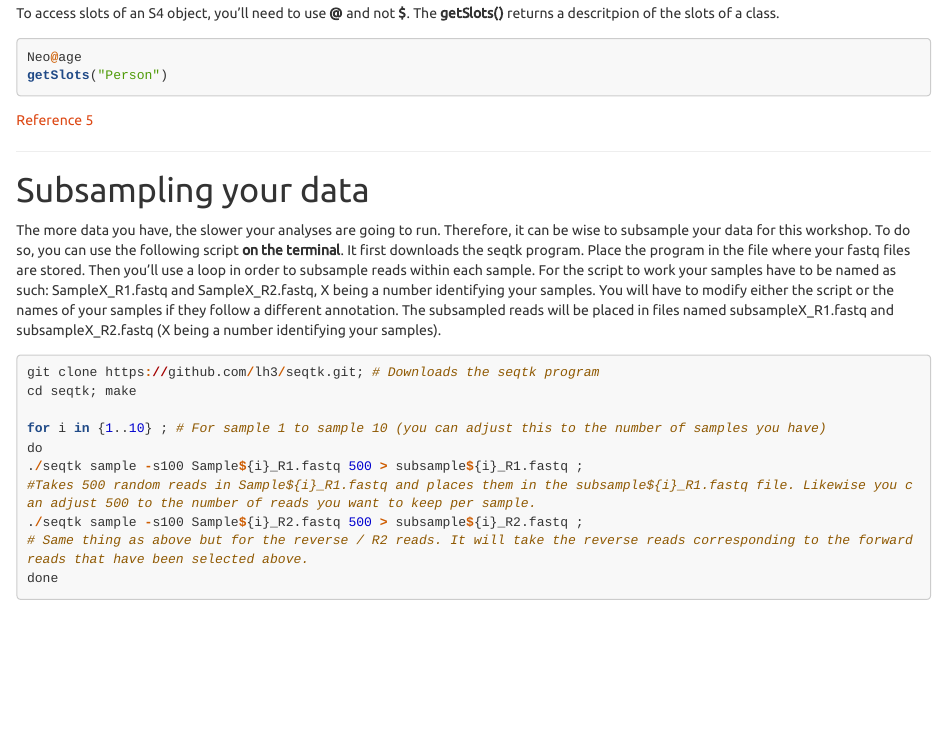
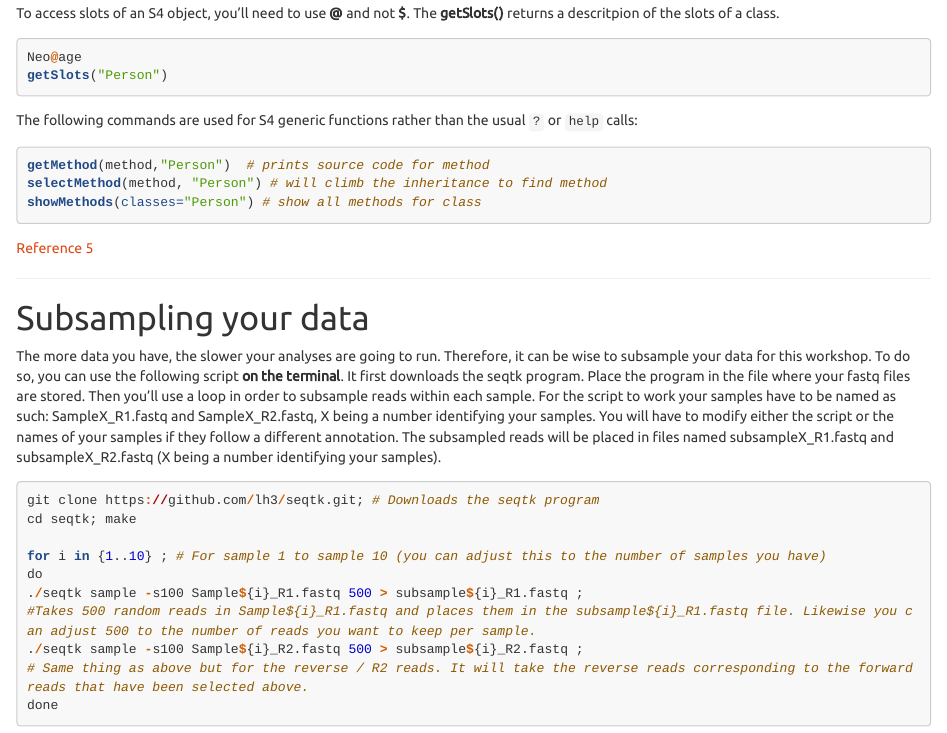
Before and after one commit to alexiscarter/BIOME, an R Markdown document (Instructions.Rmd): the page in a window 1100 px wide, from 3570 px down. Rendered offline with R 4.5, knitr and Pandoc, with nearby package versions; long lines of code are wrapped.

Commit message:
Addition to S4 part

````diff
--- a/Instructions.Rmd
+++ b/Instructions.Rmd
@@ -190,6 +190,15 @@ Neo@age
 getSlots("Person")
 ```
 
+The following commands are used for S4 generic functions rather than the usual `?` or `help` calls:
+
+```{r helpS4 , eval=FALSE}
+getMethod(method,"Person")  # prints source code for method
+selectMethod(method, "Person") # will climb the inheritance to find method
+showMethods(classes="Person") # show all methods for class
+```
+
+
 [Reference 5](http://adv-r.had.co.nz/S4.html)
 
 ***
````
